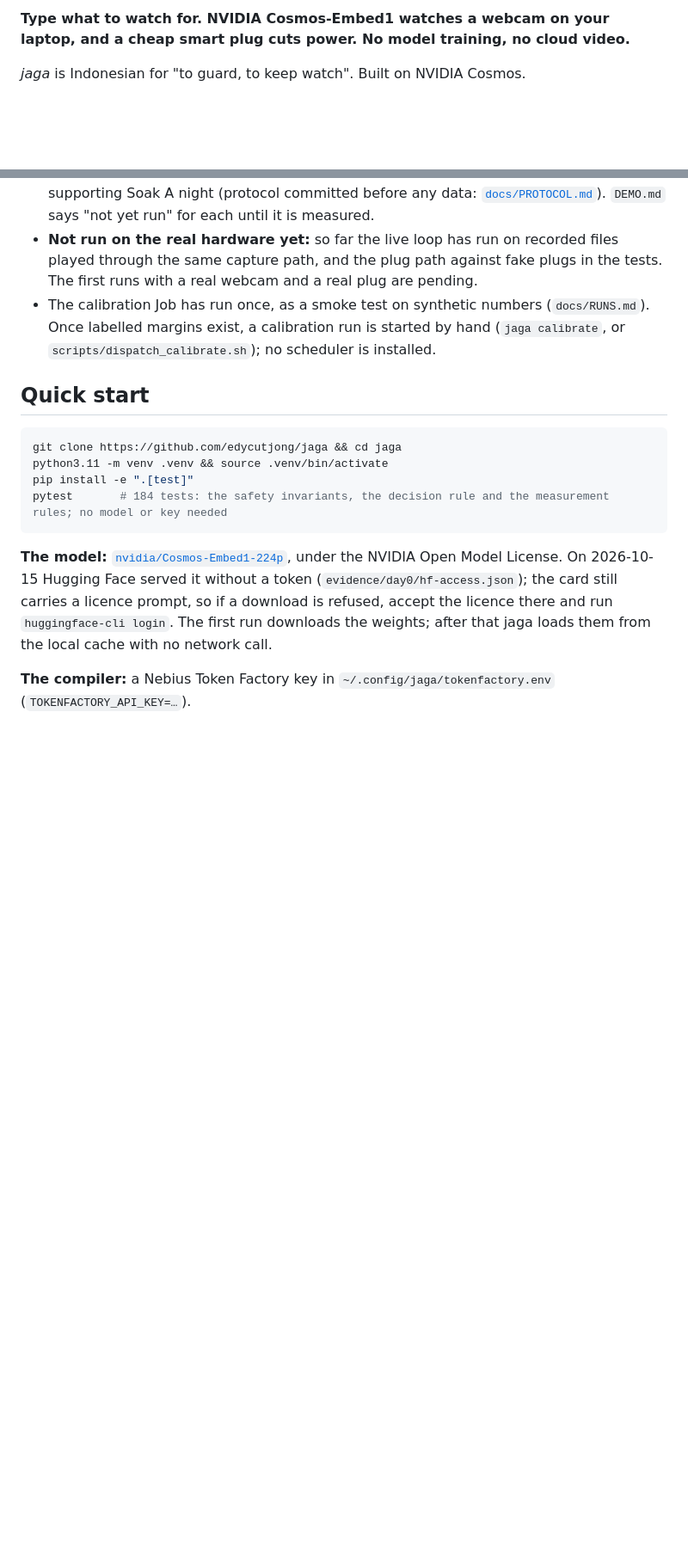
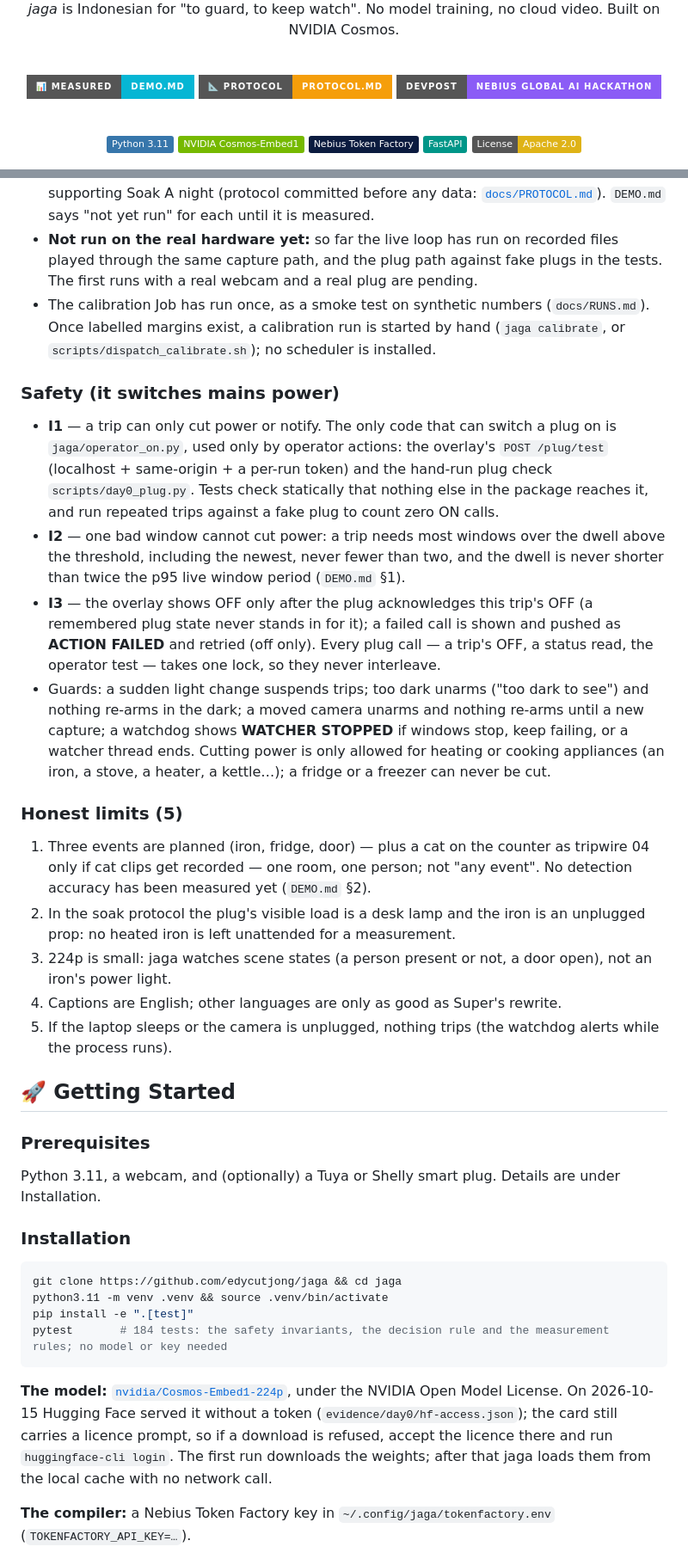
Before and after one commit to edycutjong/jaga, a Markdown page: README.md, 2 parts joined by grey strips. Shown at 86% size. Drawn GitHub-style; badges without logos; blank space fills up the shorter version.

````diff
--- a/README.md
+++ b/README.md
@@ -2,5 +6,17 @@
 
-**Type what to watch for. NVIDIA Cosmos-Embed1 watches a webcam on your laptop, and a cheap smart plug cuts power.
-No model training, no cloud video.**
+  <p><em>jaga</em> is Indonesian for "to guard, to keep watch". No model training, no cloud video. Built on NVIDIA Cosmos.</p>
 
-*jaga* is Indonesian for "to guard, to keep watch". Built on NVIDIA Cosmos.
+  <br/>
+
+  [![Measured results](https://img.shields.io/badge/📊_Measured-DEMO.md-06b6d4?style=for-the-badge)](DEMO.md)
+  [![Pre-registered protocol](https://img.shields.io/badge/📐_Protocol-PROTOCOL.md-f59e0b?style=for-the-badge)](docs/PROTOCOL.md)
+  [![Built for Nebius](https://img.shields.io/badge/Devpost-Nebius_Global_AI_Hackathon-8b5cf6?style=for-the-badge)](https://nebiusglobalaihackathon.devpost.com/)
+
+  <br/>
+
+  ![Python](https://img.shields.io/badge/Python_3.11-3776AB?style=flat&logo=python&logoColor=white)
+  ![NVIDIA Cosmos](https://img.shields.io/badge/NVIDIA_Cosmos--Embed1-76B900?style=flat&logo=nvidia&logoColor=white)
+  ![Nebius](https://img.shields.io/badge/Nebius_Token_Factory-0B1B3F?style=flat)
+  ![FastAPI](https://img.shields.io/badge/FastAPI-009688?style=flat&logo=fastapi&logoColor=white)
+  [![License](https://img.shields.io/badge/License-Apache_2.0-yellow)](LICENSE)
+
@@ -45,7 +138,39 @@ The software is built and tested against scripted vectors and fake plugs; the me
   exist, a calibration run is started by hand (`jaga calibrate`, or `scripts/dispatch_calibrate.sh`); no scheduler is
   installed.
 
-## Quick start
+### Safety (it switches mains power)
+
+* **I1** — a trip can only cut power or notify. The only code that can switch a plug on is `jaga/operator_on.py`,
+  used only by operator actions: the overlay's `POST /plug/test` (localhost + same-origin + a per-run token) and the
+  hand-run plug check `scripts/day0_plug.py`. Tests check statically that nothing else in the package reaches it,
+  and run repeated trips against a fake plug to count zero ON calls.
+* **I2** — one bad window cannot cut power: a trip needs most windows over the dwell above the threshold, including
+  the newest, never fewer than two, and the dwell is never shorter than twice the p95 live window period (`DEMO.md` §1).
+* **I3** — the overlay shows OFF only after the plug acknowledges this trip's OFF (a remembered plug state never
+  stands in for it); a failed call is shown and pushed as **ACTION FAILED** and retried (off only). Every plug call —
+  a trip's OFF, a status read, the operator test — takes one lock, so they never interleave.
+* Guards: a sudden light change suspends trips; too dark unarms ("too dark to see") and nothing re-arms in the dark;
+  a moved camera unarms and nothing re-arms until a new capture; a watchdog shows **WATCHER STOPPED** if windows stop,
+  keep failing, or a watcher thread ends. Cutting power is only allowed for heating or cooking appliances (an iron, a
+  stove, a heater, a kettle…); a fridge or a freezer can never be cut.
+
+### Honest limits (5)
+
+1. Three events are planned (iron, fridge, door) — plus a cat on the counter as tripwire 04 only if cat clips get
+   recorded — one room, one person; not "any event". No detection accuracy has been measured yet (`DEMO.md` §2).
+2. In the soak protocol the plug's visible load is a desk lamp and the iron is an unplugged prop: no heated iron is
+   left unattended for a measurement.
+3. 224p is small: jaga watches scene states (a person present or not, a door open), not an iron's power light.
+4. Captions are English; other languages are only as good as Super's rewrite.
+5. If the laptop sleeps or the camera is unplugged, nothing trips (the watchdog alerts while the process runs).
+
+## 🚀 Getting Started
+
+### Prerequisites
+
+Python 3.11, a webcam, and (optionally) a Tuya or Shelly smart plug. Details are under Installation.
+
+### Installation
 
 ```bash
 git clone https://github.com/edycutjong/jaga && cd jaga
````
Also changed, not shown: other parts of README.md (+87 -71 lines).
